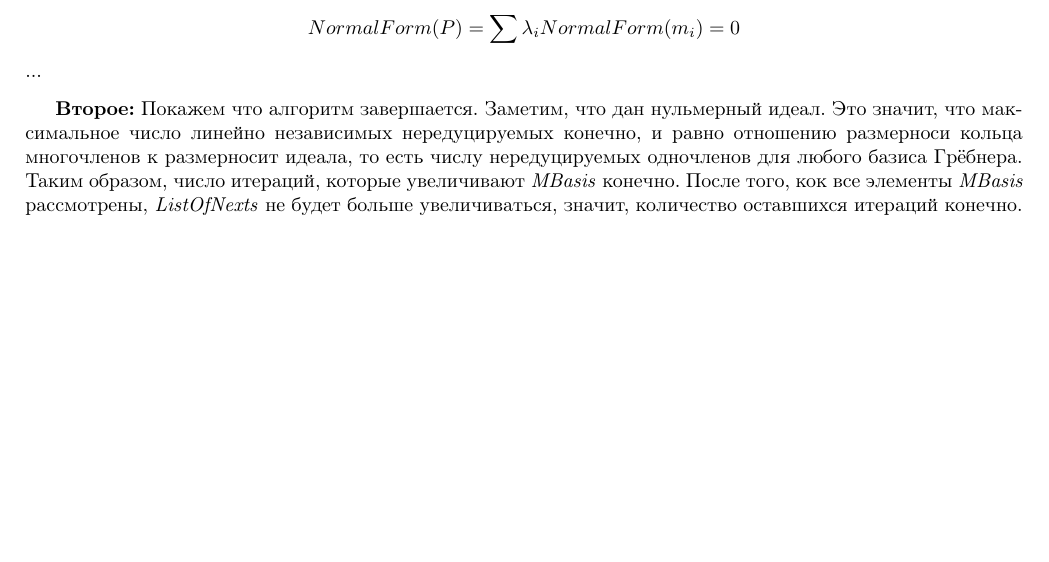
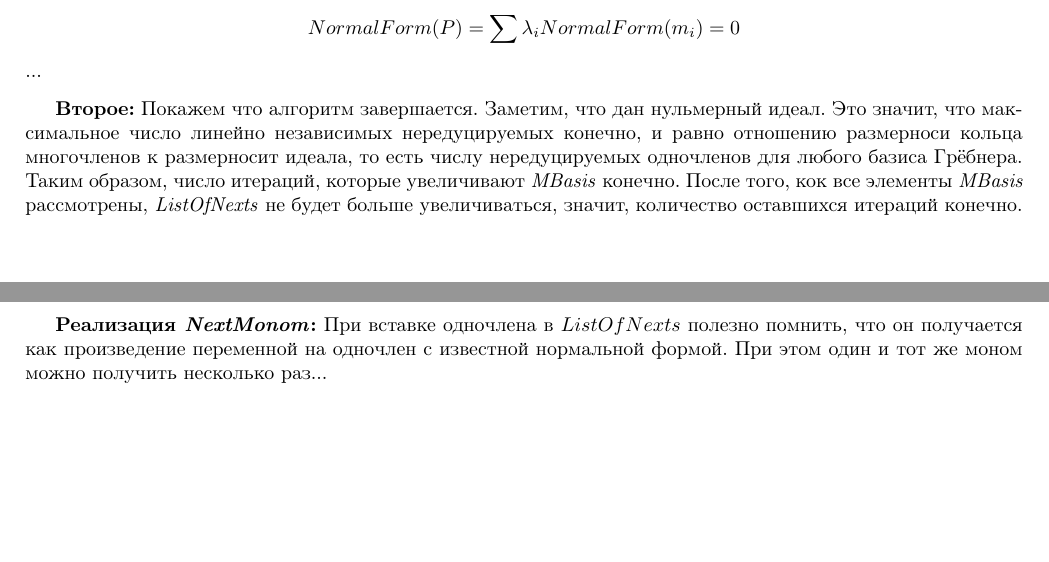
Before and after one commit to NiclausCarlson/ComputerAlgebraTask, a LaTeX document (Essay.tex): part of page 13 of 16 before the commit and two parts of pages 13 and 14 of 16 after it, the two joined at a grey line, cut so that both start at the same text. The pictures show the PDF file Essay.pdf that the author committed with the source.

Commit message:
some updates

```diff
--- a/Essay.tex
+++ b/Essay.tex
@@ -345,8 +345,8 @@
         \textit{ListOfNexts} не будет больше увеличиваться, значит, количество оставшихся итераций конечно.
     \newpage
     \textbf{Реализация \textit{NextMonom}:}
-    ...
-
+        При вставке одночлена в $ListOfNexts$ полезно помнить, что он получается как произведение переменной на одночлен с известной нормальной формой.
+        При этом один и тот же моном можно получить несколько раз...
     \newpage
 \section{Примерная архитектура программы}
 
```
Also changed, not shown: Essay.pdf, 1 other file.
